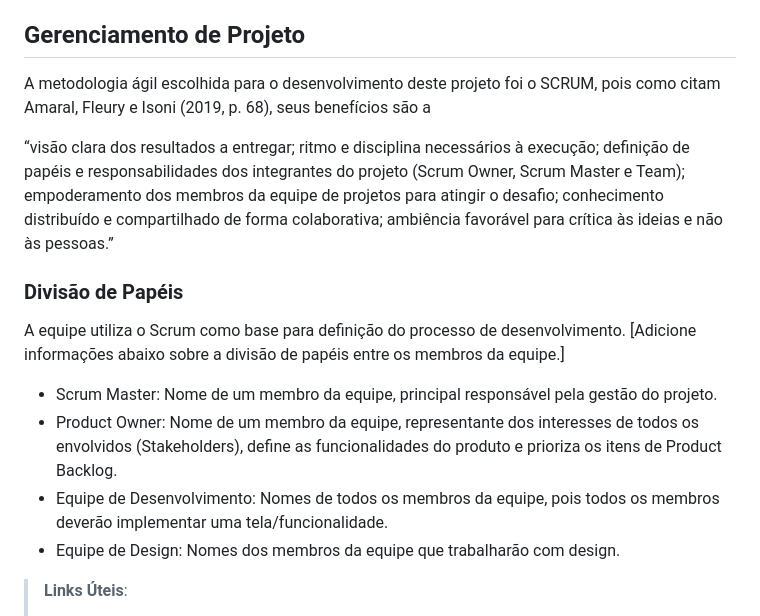
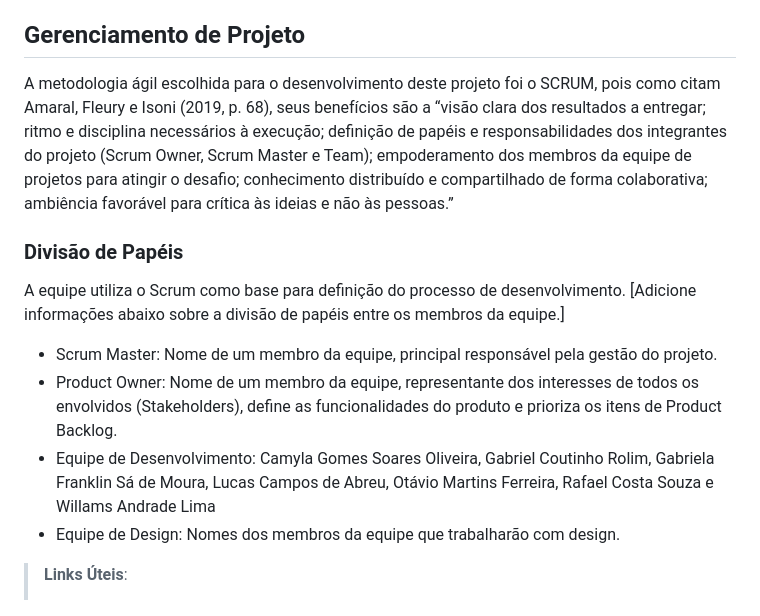
Before and after one commit to ICEI-PUC-Minas-PMV-ADS/pmv-ads-2023-2-e1-proj-web-t7-pucalm, a Markdown page: documentos/03-Metodologia.md, the part around the change. Rendered like a GitHub page.

Commit message:
Update 03-Metodologia.md
Pequena atualização nos papeis.

```diff
--- a/documentos/03-Metodologia.md
+++ b/documentos/03-Metodologia.md
@@ -5,9 +5,7 @@ Esta seção descreve a organização da equipe para a execução das tarefas do
 
 
 ## Gerenciamento de Projeto
-A metodologia ágil escolhida para o desenvolvimento deste projeto foi o SCRUM, pois como citam Amaral, Fleury e Isoni (2019, p. 68), seus benefícios são a
-
-“visão clara dos resultados a entregar; ritmo e disciplina necessários à execução; definição de papéis e responsabilidades dos integrantes do projeto (Scrum Owner, Scrum Master e Team); empoderamento dos membros da equipe de projetos para atingir o desafio; conhecimento distribuído e compartilhado de forma colaborativa; ambiência favorável para crítica às ideias e não às pessoas.”
+A metodologia ágil escolhida para o desenvolvimento deste projeto foi o SCRUM, pois como citam Amaral, Fleury e Isoni (2019, p. 68), seus benefícios são a “visão clara dos resultados a entregar; ritmo e disciplina necessários à execução; definição de papéis e responsabilidades dos integrantes do projeto (Scrum Owner, Scrum Master e Team); empoderamento dos membros da equipe de projetos para atingir o desafio; conhecimento distribuído e compartilhado de forma colaborativa; ambiência favorável para crítica às ideias e não às pessoas.”
 
 ### Divisão de Papéis
 
@@ -15,7 +13,7 @@ A equipe utiliza o Scrum como base para definição do processo de desenvolvimen
 [Adicione informações abaixo sobre a divisão de papéis entre os membros da equipe.]
 - Scrum Master: Nome de um membro da equipe, principal responsável pela gestão do projeto.
 - Product Owner: Nome de um membro da equipe, representante dos interesses de todos os envolvidos (Stakeholders), define as funcionalidades do produto e prioriza os itens de Product Backlog.
-- Equipe de Desenvolvimento: Nomes de todos os membros da equipe, pois todos os membros deverão implementar uma tela/funcionalidade.
+- Equipe de Desenvolvimento: Camyla Gomes Soares Oliveira, Gabriel Coutinho Rolim, Gabriela Franklin Sá de Moura, Lucas Campos de Abreu, Otávio Martins Ferreira, Rafael Costa Souza e Willams Andrade Lima
 - Equipe de Design: Nomes dos membros da equipe que trabalharão com design.
 
 > **Links Úteis**:
```
